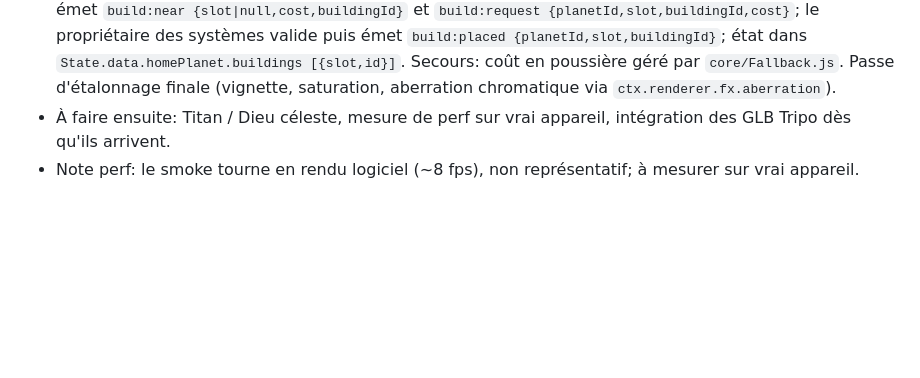
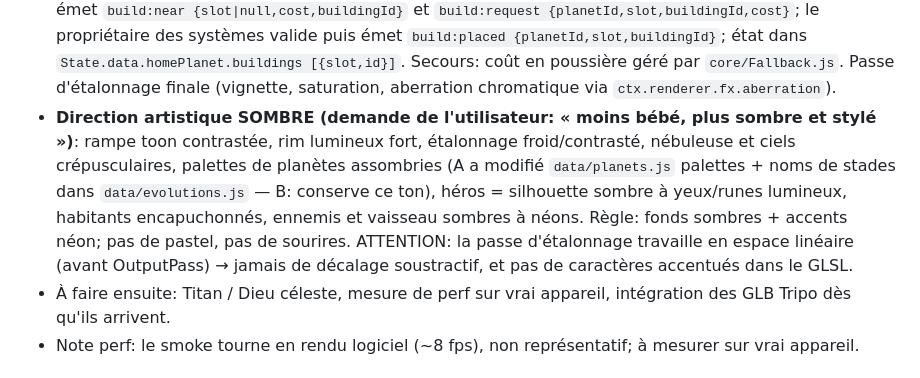
Before and after one commit to julienots/FILE, a Markdown page: cosmic-ascension/docs/STATUS.md, the part around the change. Rendered like a GitHub page; blank space fills up the shorter version.

```diff
--- a/cosmic-ascension/docs/STATUS.md
+++ b/cosmic-ascension/docs/STATUS.md
@@ -18,6 +18,7 @@ Notes / décisions:
 - **Fait (jalon 5)**: `world/Structures.js` — villages (huttes), habitants animés qui se tournent vers le héros (⏎ = parler → `npc:interact {npcId,name,line}`; proximité → `npc:near {npcId|null,name}`), ruines, monolithe secret (`secret:found {id,planet,xp}`), nuages vus du sol, particules d'ambiance par biome, vaisseau garé au point d'arrivée. Lit `planet.structures[{kind:'hut'|'ruin'|'monolith',lat,lon,scale?}]` et `planet.npcs[{id,name,species?,lat,lon,model?,line?}]`; sans data → génération déterministe par défaut. GLB `npc_<species|biome>` utilisés s'ils existent.
 - **Fait (jalon 6)**: six formes procédurales du héros refaites (aperçu `docs/heroes-preview.png`). `entities/boss/Devourer.js` — Dévoreur de Planètes près de Sylva: aspire le vaisseau, mord (`boss:hit-hero {dmg:30}`), 4 yeux à détruire, `boss:defeated {id:'devourer',xp:3000}`, drapeau `flags.devourerDefeated`. Interface commune des boss: `{root, cores[{pos,hp,r}], dead, particles, update(dt,t,shipPos,shipVel), damageAt(pos,dmg)}`.
 - **Fait (jalon 7)**: `world/HomeBase.js` — planète du joueur: 8 emplacements autour du point d'arrivée de la planète `type:'home'`, 8 bâtiments procéduraux (GLB `bld_<id>` si présents), apparition animée. Contrat: A émet `build:near {slot|null,cost,buildingId}` et `build:request {planetId,slot,buildingId,cost}`; le propriétaire des systèmes valide puis émet `build:placed {planetId,slot,buildingId}`; état dans `State.data.homePlanet.buildings [{slot,id}]`. Secours: coût en poussière géré par `core/Fallback.js`. Passe d'étalonnage finale (vignette, saturation, aberration chromatique via `ctx.renderer.fx.aberration`).
+- **Direction artistique SOMBRE (demande de l'utilisateur: « moins bébé, plus sombre et stylé »)**: rampe toon contrastée, rim lumineux fort, étalonnage froid/contrasté, nébuleuse et ciels crépusculaires, palettes de planètes assombries (A a modifié `data/planets.js` palettes + noms de stades dans `data/evolutions.js` — B: conserve ce ton), héros = silhouette sombre à yeux/runes lumineux, habitants encapuchonnés, ennemis et vaisseau sombres à néons. Règle: fonds sombres + accents néon; pas de pastel, pas de sourires. ATTENTION: la passe d'étalonnage travaille en espace linéaire (avant OutputPass) → jamais de décalage soustractif, et pas de caractères accentués dans le GLSL.
 - À faire ensuite: Titan / Dieu céleste, mesure de perf sur vrai appareil, intégration des GLB Tripo dès qu'ils arrivent.
 - Note perf: le smoke tourne en rendu logiciel (~8 fps), non représentatif; à mesurer sur vrai appareil.
 
```
Also changed, not shown: cosmic-ascension/docs/GAME_DESIGN.md (+1 -0 lines), cosmic-ascension/docs/heroes-preview.png, 14 other files.
